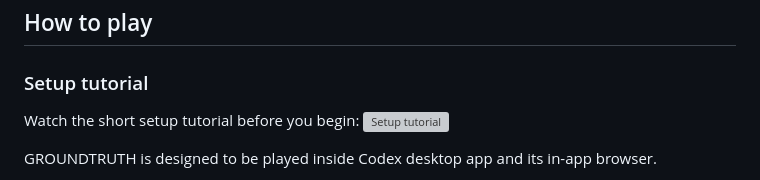
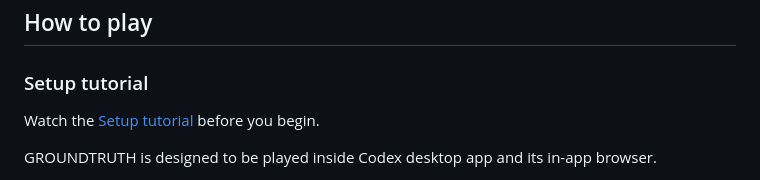
Before and after one commit to sanvishal/ground-truth, a Markdown page: README.md, the part around the change. GitHub-like rendering; grey boxes are pictures that could not be loaded.

Commit message:
docs: link setup tutorial

```diff
--- a/README.md
+++ b/README.md
@@ -10,7 +10,7 @@ GROUNDTRUTH is a WebMCP co-op sci-fi puzzle game. You play Demi through the ship
 
 ### Setup tutorial
 
-Watch the short setup tutorial before you begin: ![Setup tutorial](https://github.com/user-attachments/assets/37c4c5b9-75ab-4b12-8551-a002b050d90b)
+Watch the [Setup tutorial](https://github.com/user-attachments/assets/37c4c5b9-75ab-4b12-8551-a002b050d90b) before you begin.
 
 GROUNDTRUTH is designed to be played inside Codex desktop app and its in-app browser.
 
```
